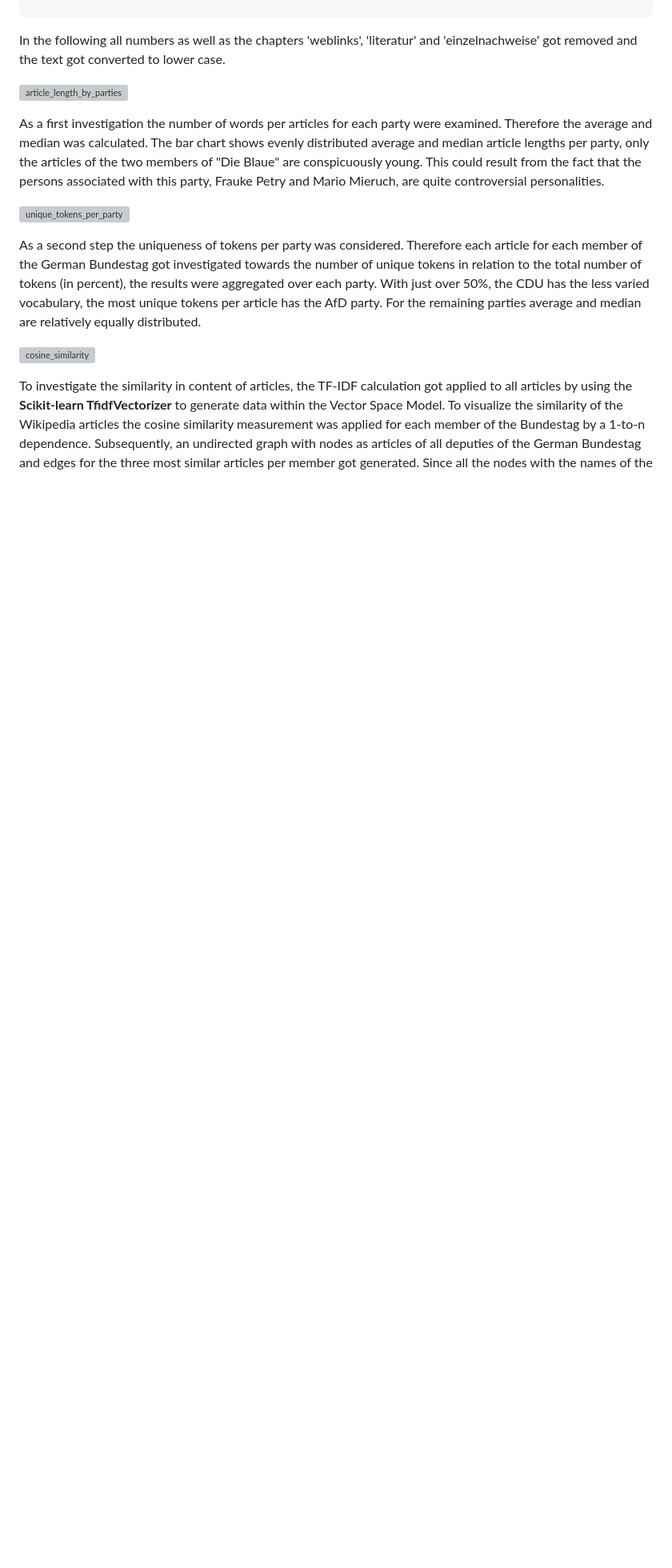
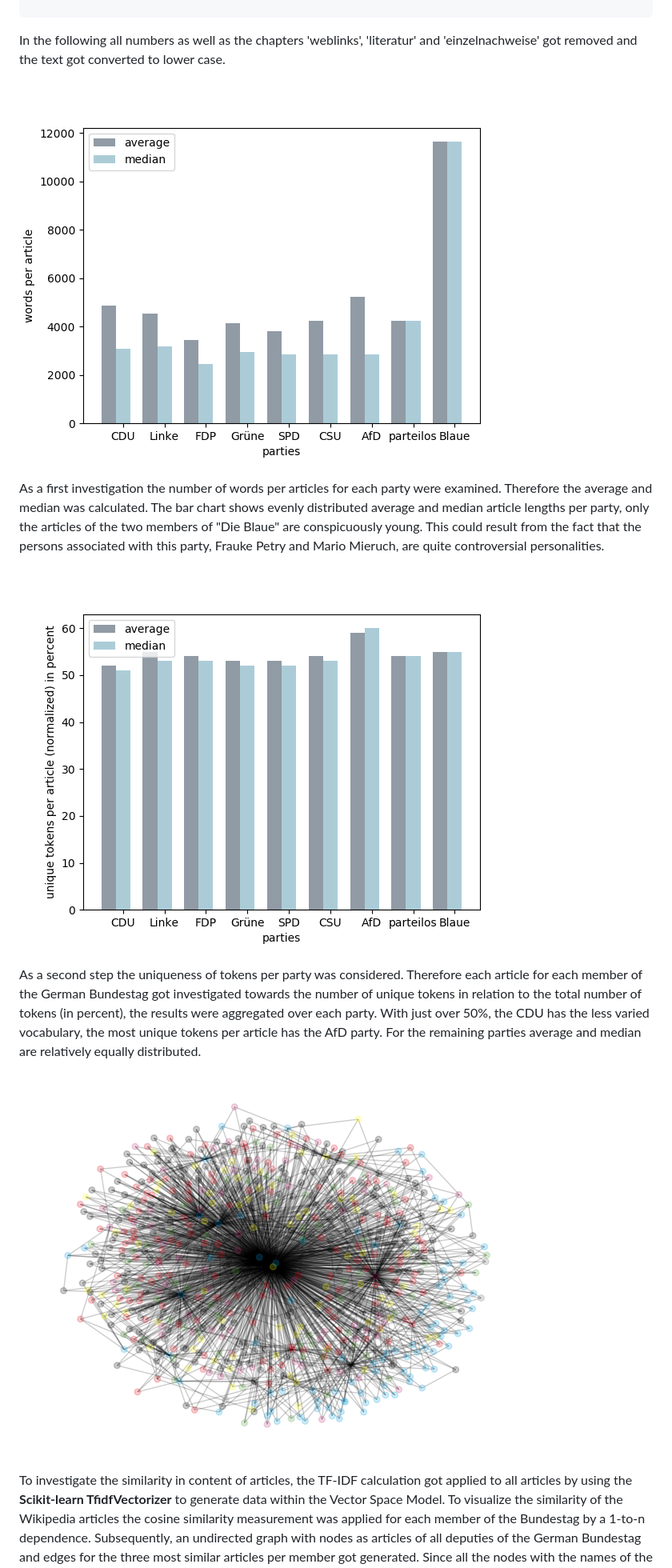
Before and after one commit to philipptrenz/Text-Visualisation-in-Practice, a Markdown page: 02_tfidf/README.md, the part around one of its changes. Shown at 80% size. GitHub-like rendering; pictures changed too: 02_tfidf/img/article_length_by_parties.png (added), 02_tfidf/img/cosine_similarity.png (added), 02_tfidf/img/unique_tokens_per_party.png (added); blank space fills up the shorter version; grey boxes are pictures that could not be loaded.

Commit message:
update 02_tfidf

```diff
--- a/02_tfidf/README.md
+++ b/02_tfidf/README.md
@@ -44,15 +44,15 @@ Biografie beim Deutschen Bundestag
 
 In the following all numbers as well as the chapters 'weblinks', 'literatur' and 'einzelnachweise' got removed and the text got converted to lower case.
 
-![article_length_by_parties](uploads/a63718a437d9c504e3cd60d6817c654b/article_length_by_parties.png)
+![article_length_by_parties](img/article_length_by_parties.png)
 
 As a first investigation the number of words per articles for each party were examined. Therefore the average and median was calculated. The bar chart shows evenly distributed average and median article lengths per party, only the articles of the two members of "Die Blaue" are conspicuously young. This could result from the fact that the persons associated with this party, Frauke Petry and Mario Mieruch, are quite controversial personalities.
 
-![unique_tokens_per_party](uploads/23ee014ca822a536c4cdebe2c8a7c53f/unique_tokens_per_party.png)
+![unique_tokens_per_party](img/unique_tokens_per_party.png)
 
 As a second step the uniqueness of tokens per party was considered. Therefore each article for each member of the German Bundestag got investigated towards the number of unique tokens in relation to the total number of tokens (in percent), the results were aggregated over each party. With just over 50%, the CDU has the less varied vocabulary, the most unique tokens per article has the AfD party. For the remaining parties average and median are relatively equally distributed.
 
-![cosine_similarity](uploads/c4e0caa89632b3f90b18540236ac0eb7/cosine_similarity.png)
+![cosine_similarity](img/cosine_similarity.png)
 
 To investigate the similarity in content of articles, the TF-IDF calculation got applied to all articles by using the __Scikit-learn TfidfVectorizer__ to generate data within the Vector Space Model. To visualize the similarity of the Wikipedia articles the cosine similarity measurement was applied for each member of the Bundestag by a 1-to-n dependence. Subsequently, an undirected graph with nodes as articles of all deputies of the German Bundestag and edges for the three most similar articles per member got generated. Since all the nodes with the names of the deputies were not expedient due to the number of 709 nodes, the nodes were instead colored in the respective party color.
 
```
Also changed, not shown: other parts of 02_tfidf/README.md (+1 -1 lines), 3 other files.
